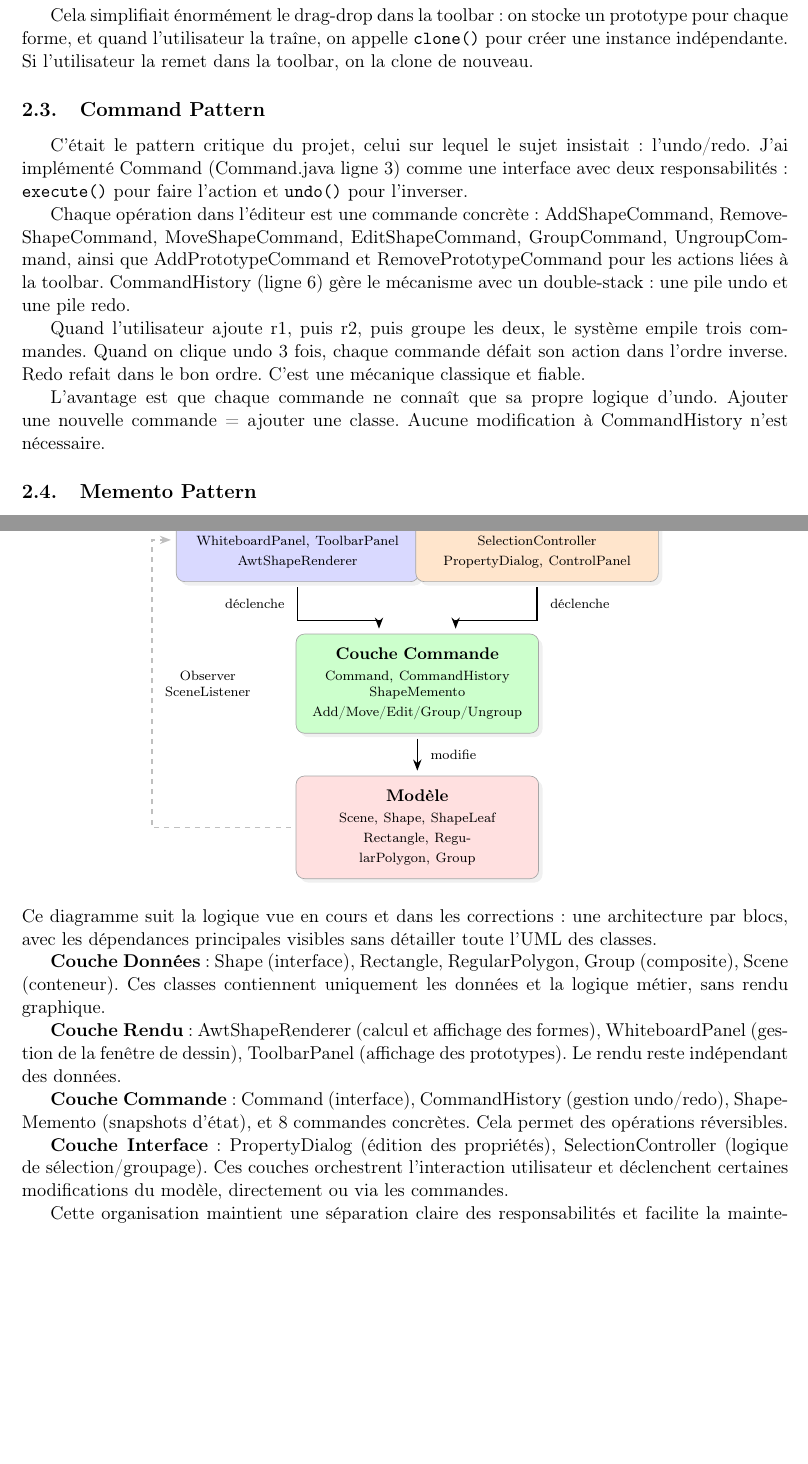
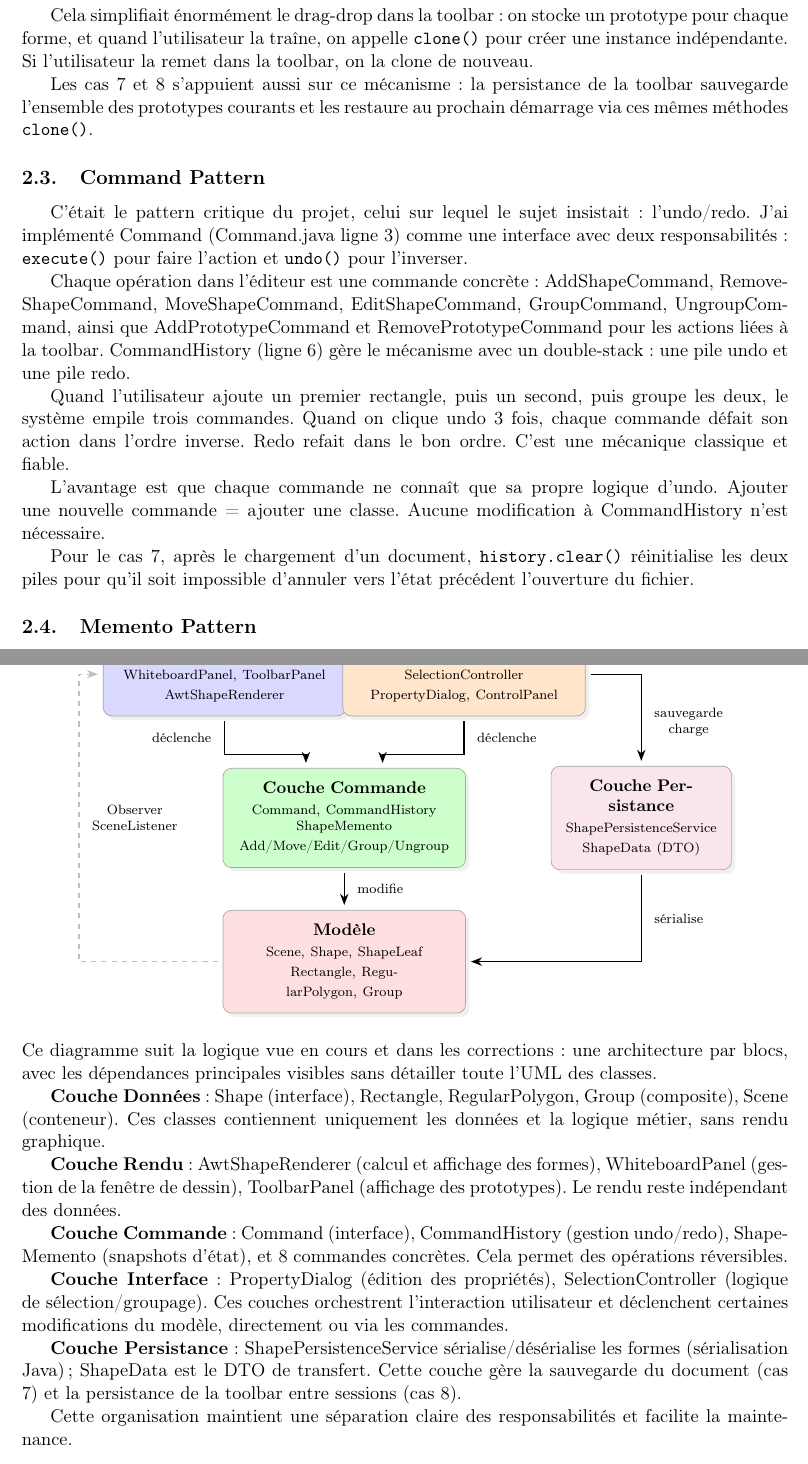
Before and after one commit to kousay-amara/micro-editeur-java, a LaTeX document (RAPPORT_FINAL.tex): two parts of pages 2 and 4 of 5, joined at a grey line, cut so that both start at the same text, the shorter picture padded with empty space. Compiled offline with pdfLaTeX.

Commit message:
rapport à jour

```diff
--- a/RAPPORT_FINAL.tex
+++ b/RAPPORT_FINAL.tex
@@ -72,9 +72,11 @@ C'est particulièrement utile pour les cas d'utilisation 2 et 3 du sujet où on
 
 Pour la toolbar, j'avais besoin de cloner des formes avec toutes leurs propriétés. Au lieu de créer des constructeurs complexes, chaque shape implémente une méthode \texttt{clone()}.
 
-En regardant le code : Shape.java ligne 19 définit l'interface, et chaque implémentation (Rectangle ligne 52, RegularPolygon ligne 90, Group ligne 120) retourne une copie conforme. La copie est une vraie duplication des propriétés et, dans le cas de Group, elle clone récursivement tous les enfants.
+En regardant le code : Shape.java ligne 19 définit l'interface, et chaque implémentation (Rectangle ligne 52, RegularPolygon ligne 93, Group ligne 120) retourne une copie conforme. La copie est une vraie duplication des propriétés et, dans le cas de Group, elle clone récursivement tous les enfants.
 
 Cela simplifiait énormément le drag-drop dans la toolbar : on stocke un prototype pour chaque forme, et quand l'utilisateur la traîne, on appelle \texttt{clone()} pour créer une instance indépendante. Si l'utilisateur la remet dans la toolbar, on la clone de nouveau.
+
+Les cas 7 et 8 s'appuient aussi sur ce mécanisme : la persistance de la toolbar sauvegarde l'ensemble des prototypes courants et les restaure au prochain démarrage via ces mêmes méthodes \texttt{clone()}.
 
 \subsection{Command Pattern}
 
@@ -82,9 +84,11 @@ C'était le pattern critique du projet, celui sur lequel le sujet insistait : l'
 
 Chaque opération dans l'éditeur est une commande concrète : AddShapeCommand, RemoveShapeCommand, MoveShapeCommand, EditShapeCommand, GroupCommand, UngroupCommand, ainsi que AddPrototypeCommand et RemovePrototypeCommand pour les actions liées à la toolbar. CommandHistory (ligne 6) gère le mécanisme avec un double-stack : une pile undo et une pile redo.
 
-Quand l'utilisateur ajoute r1, puis r2, puis groupe les deux, le système empile trois commandes. Quand on clique undo 3 fois, chaque commande défait son action dans l'ordre inverse. Redo refait dans le bon ordre. C'est une mécanique classique et fiable.
+Quand l'utilisateur ajoute un premier rectangle, puis un second, puis groupe les deux, le système empile trois commandes. Quand on clique undo 3 fois, chaque commande défait son action dans l'ordre inverse. Redo refait dans le bon ordre. C'est une mécanique classique et fiable.
 
 L'avantage est que chaque commande ne connaît que sa propre logique d'undo. Ajouter une nouvelle commande = ajouter une classe. Aucune modification à CommandHistory n'est nécessaire.
+
+Pour le cas 7, après le chargement d'un document, \texttt{history.clear()} réinitialise les deux piles pour qu'il soit impossible d'annuler vers l'état précédent l'ouverture du fichier.
 
 \subsection{Memento Pattern}
 
@@ -193,6 +199,19 @@ L'architecture respecte les spécifications du sujet, notamment la séparation e
   \node[font=\scriptsize, align=center, right=4pt]
     at ($(obsL)!0.5!(obsL |- vue.west)$) {Observer\\SceneListener};
 
+  % --- Couche Persistance (côté droit) ---
+  \node[bloc, fill=purple!10, text width=3.2cm] (pers) at (6.2, 4.0)
+    {\textbf{Couche Persistance}\\[3pt]
+     \scriptsize ShapePersistenceService\\ShapeData (DTO)};
+
+  % Contrôle → Persistance (sauvegarde/chargement)
+  \draw[fl] (ctrl.east) -| (pers.north);
+  \node[font=\scriptsize, align=center, right=4pt] at (6.2, 6.0) {sauvegarde\\charge};
+
+  % Persistance → Modèle (sérialisation)
+  \draw[fl] (pers.south) |- (mod.east);
+  \node[font=\scriptsize, right=4pt] at (6.2, 1.9) {sérialise};
+
 \end{tikzpicture}
 \end{center}
 
@@ -205,6 +224,8 @@ L'architecture respecte les spécifications du sujet, notamment la séparation e
 \textbf{Couche Commande} : Command (interface), CommandHistory (gestion undo/redo), ShapeMemento (snapshots d'état), et 8 commandes concrètes. Cela permet des opérations réversibles.
 
 \textbf{Couche Interface} : PropertyDialog (édition des propriétés), SelectionController (logique de sélection/groupage). Ces couches orchestrent l'interaction utilisateur et déclenchent certaines modifications du modèle, directement ou via les commandes.
+
+\textbf{Couche Persistance} : ShapePersistenceService sérialise/désérialise les formes (sérialisation Java) ; ShapeData est le DTO de transfert. Cette couche gère la sauvegarde du document (cas 7) et la persistance de la toolbar entre sessions (cas 8).
 
 Cette organisation maintient une séparation claire des responsabilités et facilite la maintenance.
 
```
Also changed, not shown: RAPPORT_FINAL.pdf, RAPPORT_FINAL.tex (3 more changed lines).
